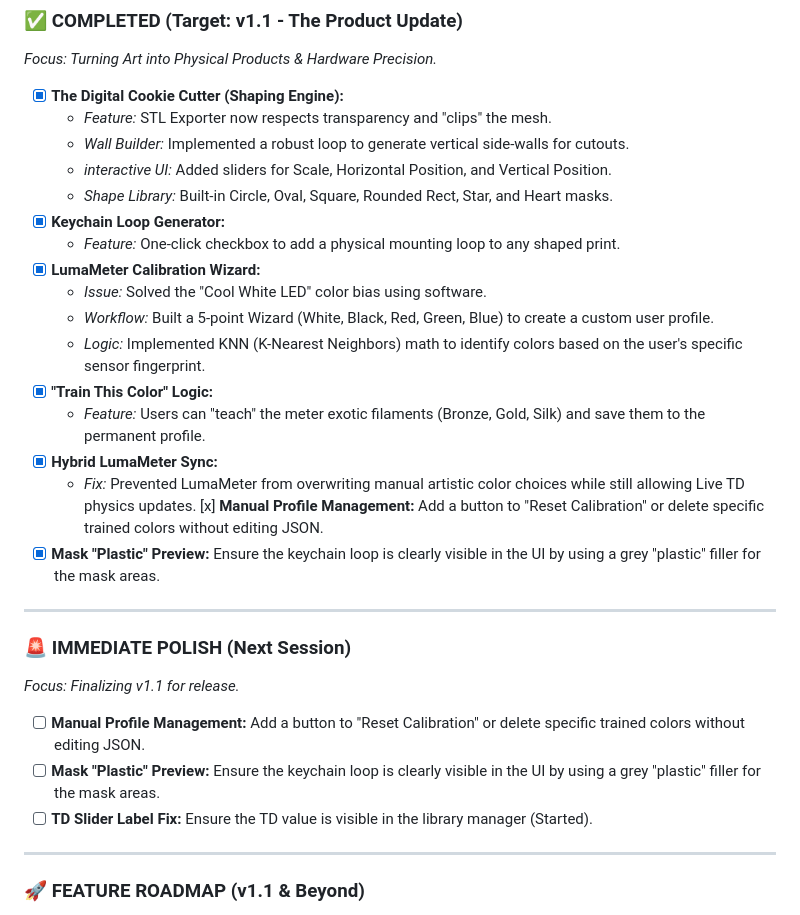
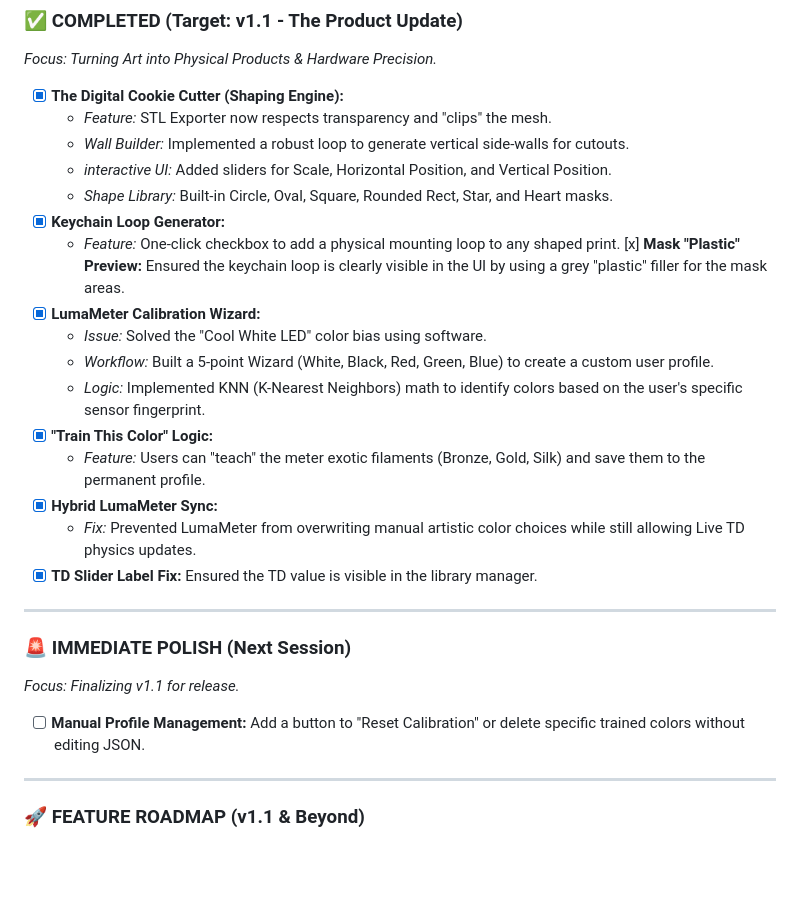
Before and after one commit to RonenGru/LumaLayer, a Markdown page: README.md, the part around the change. GitHub-like rendering; blank space fills up the shorter version.

```diff
--- a/README.md
+++ b/README.md
@@ -31,6 +31,7 @@ LumaLayer is a professional, free tool for creating 3D filament paintings, backl
     *   *Shape Library:* Built-in Circle, Oval, Square, Rounded Rect, Star, and Heart masks.
 *   [x] **Keychain Loop Generator:**
     *   *Feature:* One-click checkbox to add a physical mounting loop to any shaped print.
+    [x] **Mask "Plastic" Preview:** Ensured the keychain loop is clearly visible in the UI by using a grey "plastic" filler for the mask areas.
 *   [x] **LumaMeter Calibration Wizard:**
     *   *Issue:* Solved the "Cool White LED" color bias using software.
     *   *Workflow:* Built a 5-point Wizard (White, Black, Red, Green, Blue) to create a custom user profile.
@@ -39,8 +40,7 @@ LumaLayer is a professional, free tool for creating 3D filament paintings, backl
     *   *Feature:* Users can "teach" the meter exotic filaments (Bronze, Gold, Silk) and save them to the permanent profile.
 *   [x] **Hybrid LumaMeter Sync:**
     *   *Fix:* Prevented LumaMeter from overwriting manual artistic color choices while still allowing Live TD physics updates.
-    [x] **Manual Profile Management:** Add a button to "Reset Calibration" or delete specific trained colors without editing JSON.
-*   [x] **Mask "Plastic" Preview:** Ensure the keychain loop is clearly visible in the UI by using a grey "plastic" filler for the mask areas.
+*   [x] **TD Slider Label Fix:** Ensured the TD value is visible in the library manager.
 
 ---
 
@@ -48,8 +48,6 @@ LumaLayer is a professional, free tool for creating 3D filament paintings, backl
 *Focus: Finalizing v1.1 for release.*
 
 *   [ ] **Manual Profile Management:** Add a button to "Reset Calibration" or delete specific trained colors without editing JSON.
-*   [ ] **Mask "Plastic" Preview:** Ensure the keychain loop is clearly visible in the UI by using a grey "plastic" filler for the mask areas.
-*   [ ] **TD Slider Label Fix:** Ensure the TD value is visible in the library manager (Started).
 
 ---
 
```
